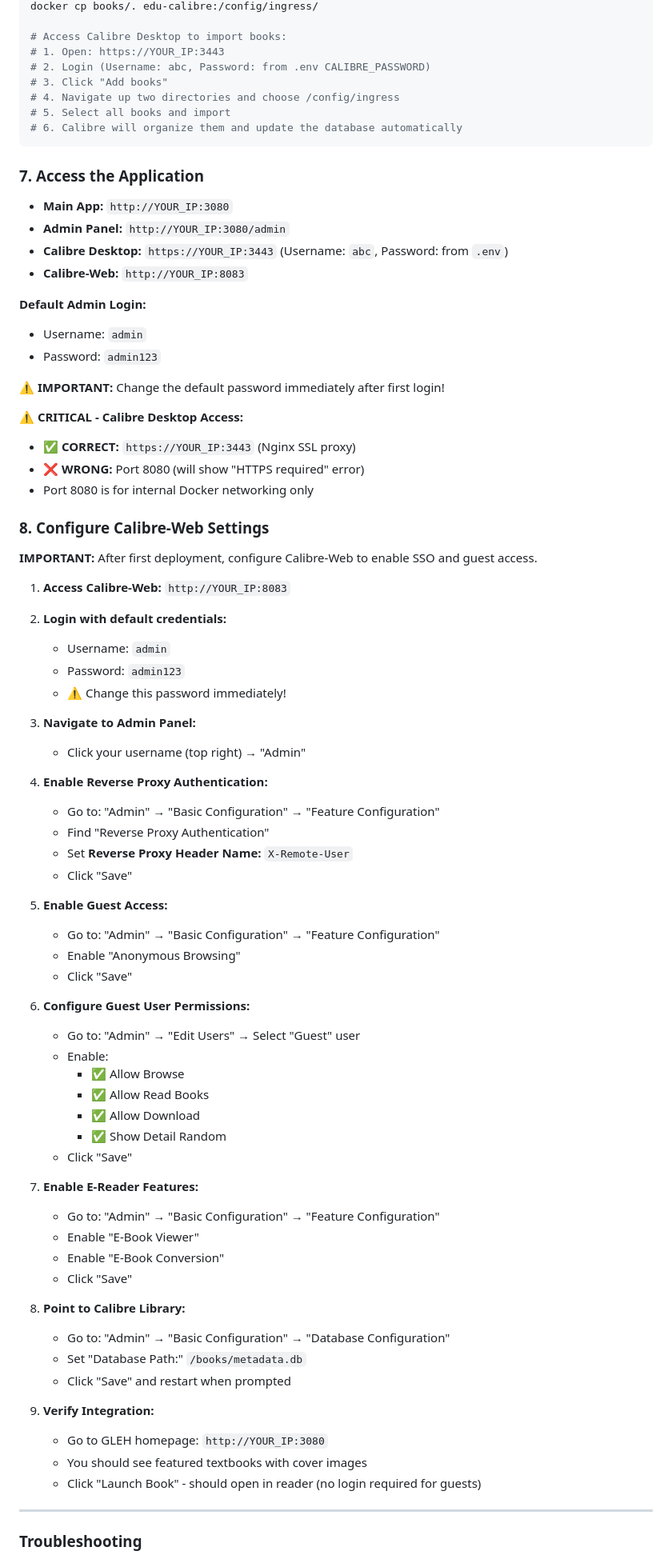
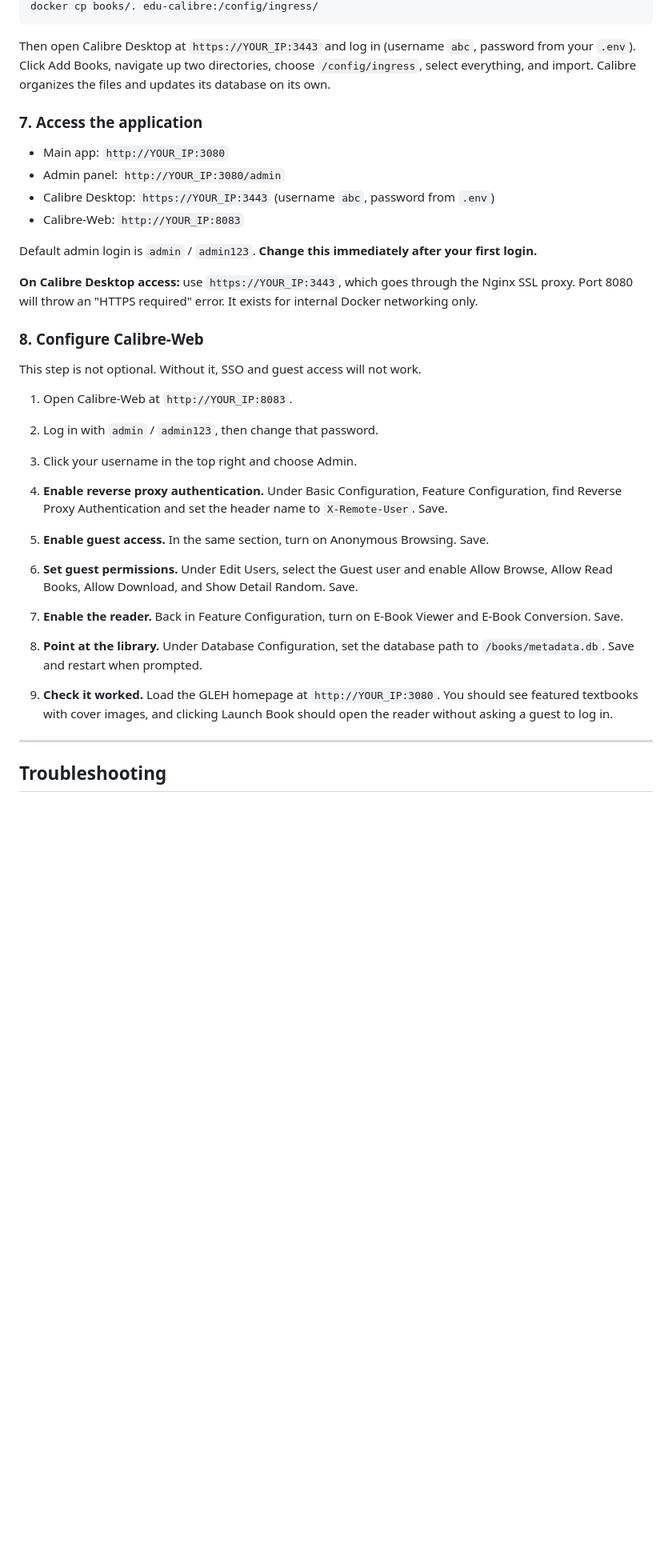
Before and after one commit to allie-rae-devop/GLEH, a Markdown page: README.md, the part around one of its changes. Shown at 80% size. GitHub-like rendering; blank space fills up the shorter version.

Commit message:
Revise README for improved clarity and structure
Updated README for clarity and organization, including changes to project description, installation instructions, and feature listings.

````diff
--- a/README.md
+++ b/README.md
@@ -196,85 +197,42 @@ docker exec edu-calibre mkdir -p /config/ingress
 docker cp books/. edu-calibre:/config/ingress/
-
-# Access Calibre Desktop to import books:
-# 1. Open: https://YOUR_IP:3443
-# 2. Login (Username: abc, Password: from .env CALIBRE_PASSWORD)
-# 3. Click "Add books"
-# 4. Navigate up two directories and choose /config/ingress
-# 5. Select all books and import
-# 6. Calibre will organize them and update the database automatically
 ```
 
-### 7. Access the Application
+Then open Calibre Desktop at `https://YOUR_IP:3443` and log in (username `abc`, password from your `.env`). Click Add Books, navigate up two directories, choose `/config/ingress`, select everything, and import. Calibre organizes the files and updates its database on its own.
 
-- **Main App:** `http://YOUR_IP:3080`
-- **Admin Panel:** `http://YOUR_IP:3080/admin`
-- **Calibre Desktop:** `https://YOUR_IP:3443` (Username: `abc`, Password: from `.env`)
-- **Calibre-Web:** `http://YOUR_IP:8083`
+### 7. Access the application
 
-**Default Admin Login:**
+- Main app: `http://YOUR_IP:3080`
+- Admin panel: `http://YOUR_IP:3080/admin`
+- Calibre Desktop: `https://YOUR_IP:3443` (username `abc`, password from `.env`)
+- Calibre-Web: `http://YOUR_IP:8083`
 
-- Username: `admin`
-- Password: `admin123`
+Default admin login is `admin` / `admin123`. **Change this immediately after your first login.**
 
-⚠️ **IMPORTANT:** Change the default password immediately after first login!
+**On Calibre Desktop access:** use `https://YOUR_IP:3443`, which goes through the Nginx SSL proxy. Port 8080 will throw an "HTTPS required" error. It exists for internal Docker networking only.
 
-**⚠️ CRITICAL - Calibre Desktop Access:**
+### 8. Configure Calibre-Web
 
-- ✅ **CORRECT:** `https://YOUR_IP:3443` (Nginx SSL proxy)
-- ❌ **WRONG:** Port 8080 (will show "HTTPS required" error)
-- Port 8080 is for internal Docker networking only
+This step is not optional. Without it, SSO and guest access will not work.
 
-### 8. Configure Calibre-Web Settings
+1. Open Calibre-Web at `http://YOUR_IP:8083`.
 
-**IMPORTANT:** After first deployment, configure Calibre-Web to enable SSO and guest access.
+2. Log in with `admin` / `admin123`, then change that password.
 
-1. **Access Calibre-Web:** `http://YOUR_IP:8083`
+3. Click your username in the top right and choose Admin.
 
-2. **Login with default credentials:**
-   - Username: `admin`
-   - Password: `admin123`
-   - ⚠️ Change this password immediately!
+4. **Enable reverse proxy authentication.** Under Basic Configuration, Feature Configuration, find Reverse Proxy Authentication and set the header name to `X-Remote-User`. Save.
 
-3. **Navigate to Admin Panel:**
-   - Click your username (top right) → "Admin"
+5. **Enable guest access.** In the same section, turn on Anonymous Browsing. Save.
 
-4. **Enable Reverse Proxy Authentication:**
-   - Go to: "Admin" → "Basic Configuration" → "Feature Configuration"
-   - Find "Reverse Proxy Authentication"
-   - Set **Reverse Proxy Header Name:** `X-Remote-User`
-   - Click "Save"
+6. **Set guest permissions.** Under Edit Users, select the Guest user and enable Allow Browse, Allow Read Books, Allow Download, and Show Detail Random. Save.
 
-5. **Enable Guest Access:**
-   - Go to: "Admin" → "Basic Configuration" → "Feature Configuration"
-   - Enable "Anonymous Browsing"
-   - Click "Save"
+7. **Enable the reader.** Back in Feature Configuration, turn on E-Book Viewer and E-Book Conversion. Save.
 
-6. **Configure Guest User Permissions:**
-   - Go to: "Admin" → "Edit Users" → Select "Guest" user
-   - Enable:
-     - ✅ Allow Browse
-     - ✅ Allow Read Books
-     - ✅ Allow Download
-     - ✅ Show Detail Random
-   - Click "Save"
+8. **Point at the library.** Under Database Configuration, set the database path to `/books/metadata.db`. Save and restart when prompted.
 
-7. **Enable E-Reader Features:**
-   - Go to: "Admin" → "Basic Configuration" → "Feature Configuration"
-   - Enable "E-Book Viewer"
-   - Enable "E-Book Conversion"
-   - Click "Save"
-
-8. **Point to Calibre Library:**
-   - Go to: "Admin" → "Basic Configuration" → "Database Configuration"
-   - Set "Database Path:" `/books/metadata.db`
-   - Click "Save" and restart when prompted
-
-9. **Verify Integration:**
-   - Go to GLEH homepage: `http://YOUR_IP:3080`
-   - You should see featured textbooks with cover images
-   - Click "Launch Book" - should open in reader (no login required for guests)
+9. **Check it worked.** Load the GLEH homepage at `http://YOUR_IP:3080`. You should see featured textbooks with cover images, and clicking Launch Book should open the reader without asking a guest to log in.
 
 ---
 
-### Troubleshooting
+## Troubleshooting
 
````
Also changed, not shown: other parts of README.md (+97 -107 lines).
